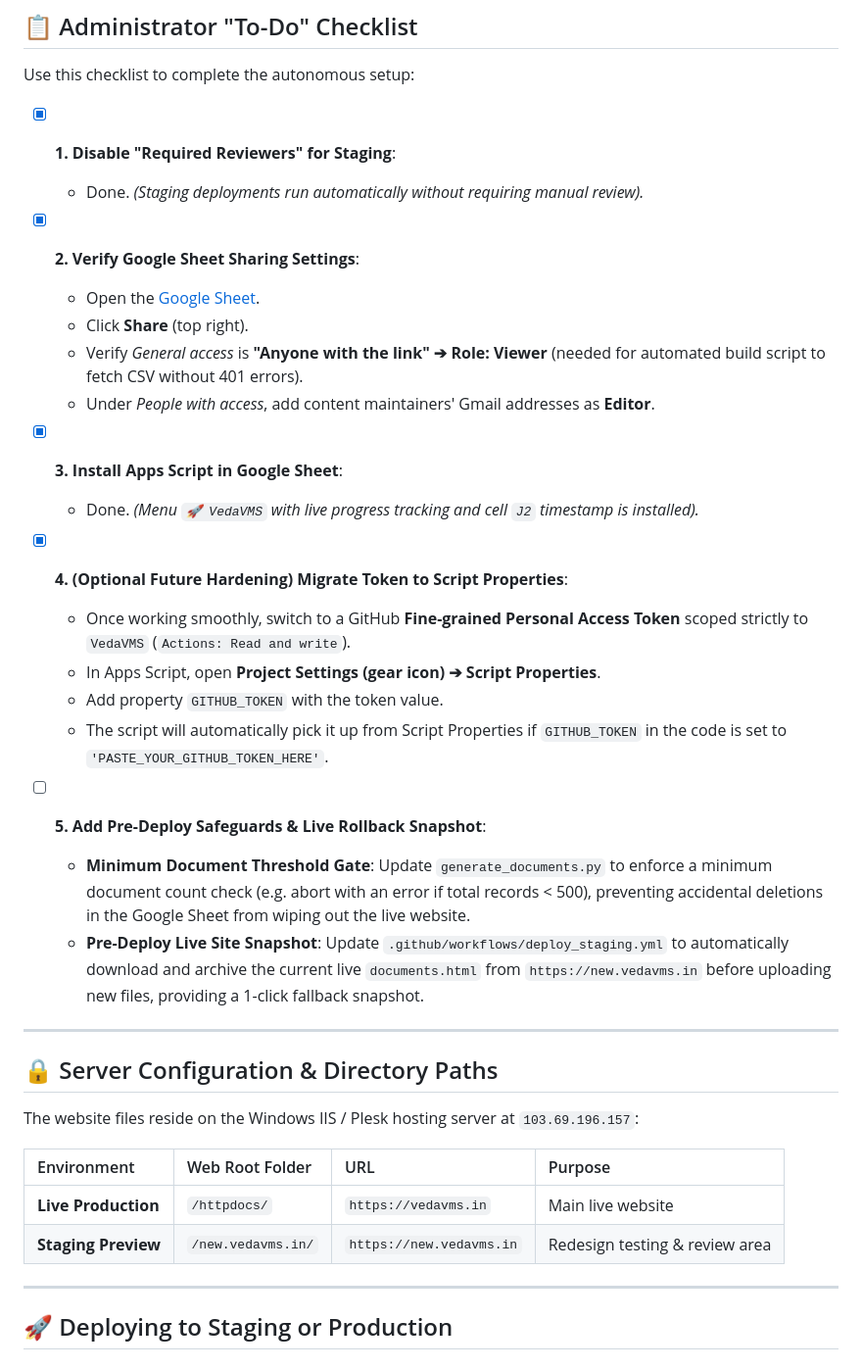
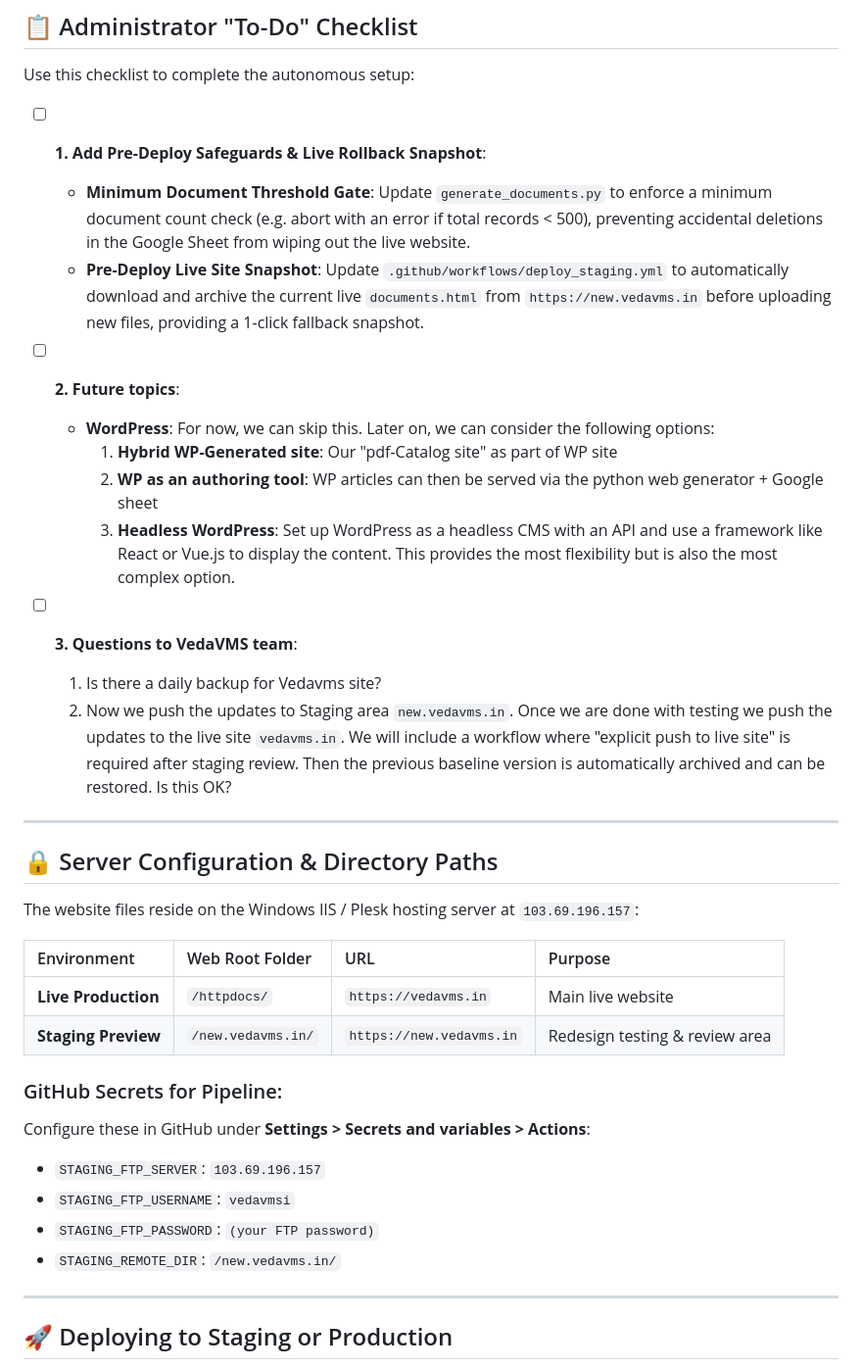
Before and after one commit to sekharnarayanaswamy-del/VedaVMS, a Markdown page: MAINTAINER_GUIDE.md, the part around the change. Shown at 98% size. GitHub-like rendering.

Commit message:
docs: sync maintainer guide with deployment instructions

```diff
--- a/MAINTAINER_GUIDE.md
+++ b/MAINTAINER_GUIDE.md
@@ -448,27 +448,19 @@ git push origin main
 
 Use this checklist to complete the autonomous setup:
 
-- [x] **1. Disable "Required Reviewers" for Staging**:
-  - Done. *(Staging deployments run automatically without requiring manual review).*
-
-- [x] **2. Verify Google Sheet Sharing Settings**:
-  - Open the [Google Sheet](https://docs.google.com/spreadsheets/d/1O-pBNmfEhBEHsbR47T-pMlrW36BpGdoJdiwHpVjDDjs/).
-  - Click **Share** (top right).
-  - Verify *General access* is **"Anyone with the link" ➔ Role: Viewer** (needed for automated build script to fetch CSV without 401 errors).
-  - Under *People with access*, add content maintainers' Gmail addresses as **Editor**.
-
-- [x] **3. Install Apps Script in Google Sheet**:
-  - Done. *(Menu `🚀 VedaVMS` with live progress tracking and cell `J2` timestamp is installed).*
-
-- [x] **4. (Optional Future Hardening) Migrate Token to Script Properties**:
-  - Once working smoothly, switch to a GitHub **Fine-grained Personal Access Token** scoped strictly to `VedaVMS` (`Actions: Read and write`).
-  - In Apps Script, open **Project Settings (gear icon) ➔ Script Properties**.
-  - Add property `GITHUB_TOKEN` with the token value.
-  - The script will automatically pick it up from Script Properties if `GITHUB_TOKEN` in the code is set to `'PASTE_YOUR_GITHUB_TOKEN_HERE'`.
-
-- [ ] **5. Add Pre-Deploy Safeguards & Live Rollback Snapshot**:
+- [ ] **1. Add Pre-Deploy Safeguards & Live Rollback Snapshot**:
   - **Minimum Document Threshold Gate**: Update `generate_documents.py` to enforce a minimum document count check (e.g. abort with an error if total records < 500), preventing accidental deletions in the Google Sheet from wiping out the live website.
   - **Pre-Deploy Live Site Snapshot**: Update `.github/workflows/deploy_staging.yml` to automatically download and archive the current live `documents.html` from `https://new.vedavms.in` before uploading new files, providing a 1-click fallback snapshot.
+
+- [ ] **2. Future topics**:
+  - **WordPress**: For now, we can skip this. Later on, we can consider the following options:
+    1. **Hybrid WP-Generated site**:  Our "pdf-Catalog site" as part of WP site
+    2. **WP as an authoring tool**: WP articles can then be served via the python web generator + Google sheet
+    3. **Headless WordPress**: Set up WordPress as a headless CMS with an API and use a framework like React or Vue.js to display the content. This provides the most flexibility but is also the most complex option.
+
+- [ ] **3. Questions to VedaVMS team**:
+   1. Is there a daily backup for Vedavms site?
+   2. Now we push the updates to Staging area  `new.vedavms.in`. Once we are done with testing we push the updates to the live site `vedavms.in`.  We will include a workflow where "explicit push to live site" is required after staging review. Then the previous baseline version is automatically archived and can be restored.  Is this OK?
 
 ---
 
@@ -480,6 +472,13 @@ The website files reside on the Windows IIS / Plesk hosting server at `103.69.19
 | :--- | :--- | :--- | :--- |
 | **Live Production** | `/httpdocs/` | `https://vedavms.in` | Main live website |
 | **Staging Preview** | `/new.vedavms.in/` | `https://new.vedavms.in` | Redesign testing & review area |
+
+### GitHub Secrets for Pipeline:
+Configure these in GitHub under **Settings > Secrets and variables > Actions**:
+- `STAGING_FTP_SERVER`: `103.69.196.157`
+- `STAGING_FTP_USERNAME`: `vedavmsi`
+- `STAGING_FTP_PASSWORD`: `(your FTP password)`
+- `STAGING_REMOTE_DIR`: `/new.vedavms.in/`
 
 ---
 
```
